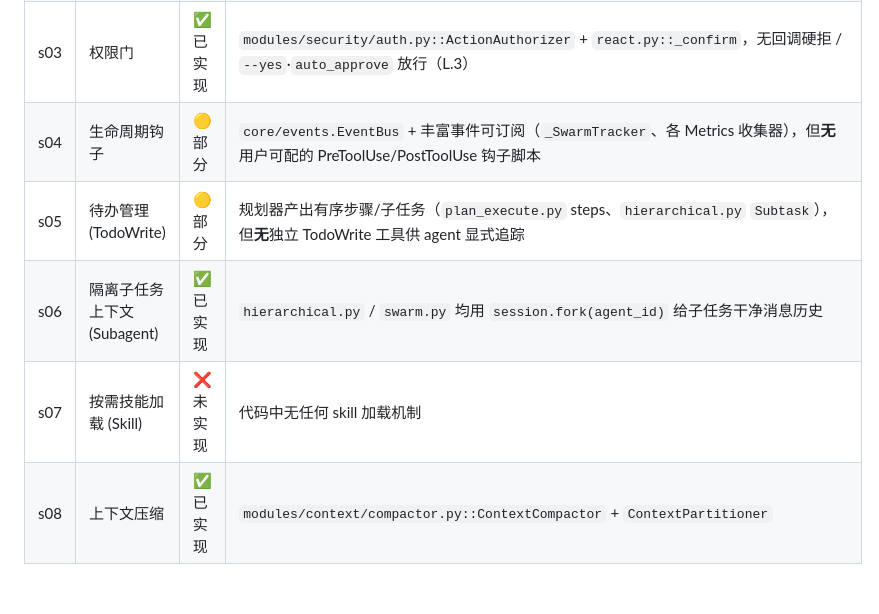
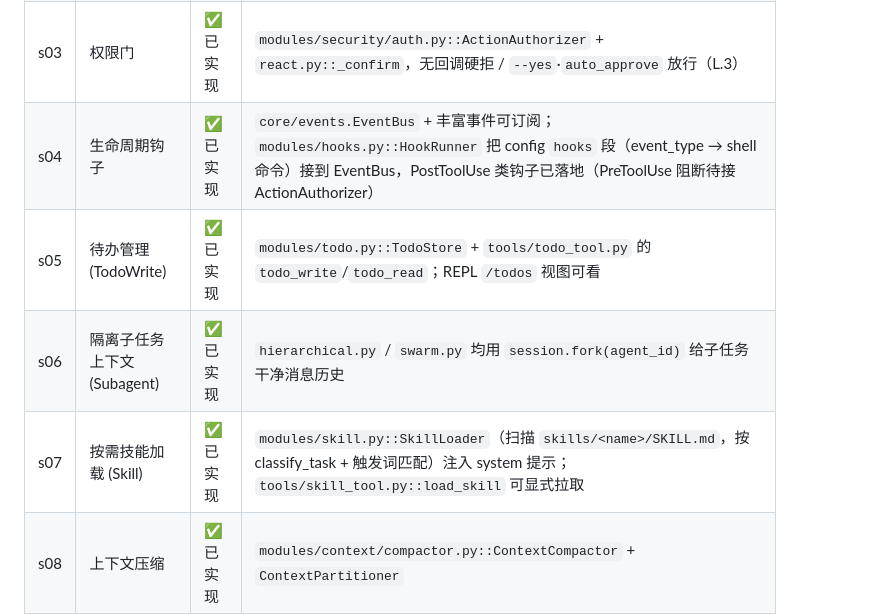
Before and after one commit to JRW923/Synapse, a Markdown page: docs/harness_audit.md, the part around one of its changes. GitHub-like rendering; blank space fills up the shorter version.

```diff
--- a/docs/harness_audit.md
+++ b/docs/harness_audit.md
@@ -15,10 +15,10 @@
 | s01 | 最小模型/工具循环 | ✅ 已实现 | `core/agent.py::Agent.run()` → `modules/planning/react.py::execute()` 的 model→tool→feedback 循环 |
 | s02 | 工具分发表 | ✅ 已实现 | `modules/tools/registry.py::DefaultToolRegistry`（`get`/`get_schemas`），planner 经 `tools.get()` 分发 |
 | s03 | 权限门 | ✅ 已实现 | `modules/security/auth.py::ActionAuthorizer` + `react.py::_confirm`，无回调硬拒 / `--yes`·`auto_approve` 放行（L.3） |
-| s04 | 生命周期钩子 | 🟡 部分 | `core/events.EventBus` + 丰富事件可订阅（`_SwarmTracker`、各 Metrics 收集器），但**无**用户可配的 PreToolUse/PostToolUse 钩子脚本 |
-| s05 | 待办管理 (TodoWrite) | 🟡 部分 | 规划器产出有序步骤/子任务（`plan_execute.py` steps、`hierarchical.py` `Subtask`），但**无**独立 TodoWrite 工具供 agent 显式追踪 |
+| s04 | 生命周期钩子 | ✅ 已实现 | `core/events.EventBus` + 丰富事件可订阅；`modules/hooks.py::HookRunner` 把 config `hooks` 段（event_type → shell 命令）接到 EventBus，PostToolUse 类钩子已落地（PreToolUse 阻断待接 ActionAuthorizer） |
+| s05 | 待办管理 (TodoWrite) | ✅ 已实现 | `modules/todo.py::TodoStore` + `tools/todo_tool.py` 的 `todo_write`/`todo_read`；REPL `/todos` 视图可看 |
 | s06 | 隔离子任务上下文 (Subagent) | ✅ 已实现 | `hierarchical.py` / `swarm.py` 均用 `session.fork(agent_id)` 给子任务干净消息历史 |
-| s07 | 按需技能加载 (Skill) | ❌ 未实现 | 代码中无任何 skill 加载机制 |
+| s07 | 按需技能加载 (Skill) | ✅ 已实现 | `modules/skill.py::SkillLoader`（扫描 `skills/<name>/SKILL.md`，按 classify_task + 触发词匹配）注入 system 提示；`tools/skill_tool.py::load_skill` 可显式拉取 |
 | s08 | 上下文压缩 | ✅ 已实现 | `modules/context/compactor.py::ContextCompactor` + `ContextPartitioner` |
 | s09 | 持久记忆层 | ✅ 已实现 | `modules/memory`（Session/Project/User/Semantic 四层 + `LayeredMemory`），`ProcessQualityScored.hint` 经 retriever 回注 |
 | s10 | 运行时组装系统提示 | ✅ 已实现 | `react.py::_build_system_prompt(context)` 由各 zone + role suffix 运行时拼装，非硬编码 |
```
Also changed, not shown: other parts of docs/harness_audit.md (+13 -10 lines).
